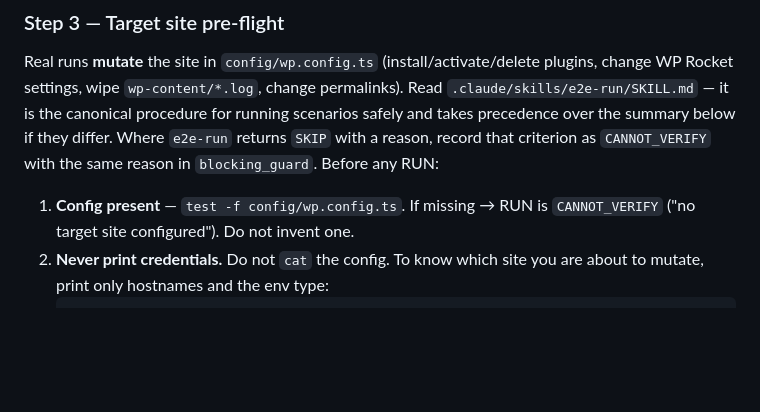
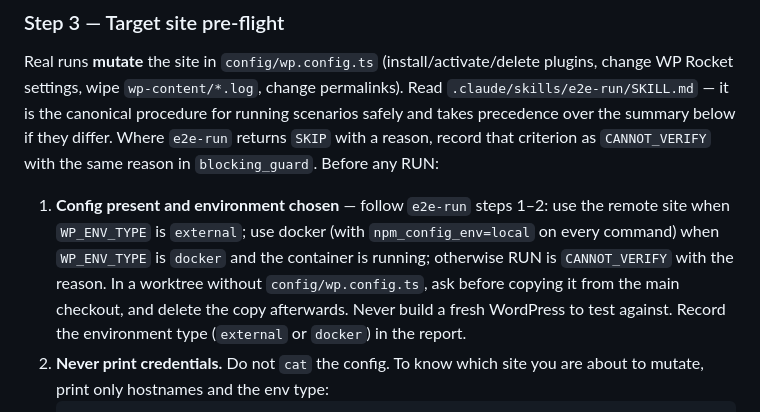
Before and after one commit to wp-media/wp-rocket-e2e, a Markdown page: .claude/agents/qa-engineer.md, the part around the change. GitHub-like rendering; blank space fills up the shorter version.

````diff
--- a/.claude/agents/qa-engineer.md
+++ b/.claude/agents/qa-engineer.md
@@ -133,7 +133,7 @@ If you use ANALYSIS for a change that should have been RUN, state explicitly in
 
 Real runs **mutate** the site in `config/wp.config.ts` (install/activate/delete plugins, change WP Rocket settings, wipe `wp-content/*.log`, change permalinks). Read `.claude/skills/e2e-run/SKILL.md` — it is the canonical procedure for running scenarios safely and takes precedence over the summary below if they differ. Where `e2e-run` returns `SKIP` with a reason, record that criterion as `CANNOT_VERIFY` with the same reason in `blocking_guard`. Before any RUN:
 
-1. **Config present** — `test -f config/wp.config.ts`. If missing → RUN is `CANNOT_VERIFY` ("no target site configured"). Do not invent one.
+1. **Config present and environment chosen** — follow `e2e-run` steps 1–2: use the remote site when `WP_ENV_TYPE` is `external`; use docker (with `npm_config_env=local` on every command) when `WP_ENV_TYPE` is `docker` and the container is running; otherwise RUN is `CANNOT_VERIFY` with the reason. In a worktree without `config/wp.config.ts`, ask before copying it from the main checkout, and delete the copy afterwards. Never build a fresh WordPress to test against. Record the environment type (`external` or `docker`) in the report.
 2. **Never print credentials.** Do not `cat` the config. To know which site you are about to mutate, print only hostnames and the env type:
    ```bash
    grep -oE "https?://[^/'\"]+" config/wp.config.ts | sort -u
````
Also changed, not shown: .claude/README.md (added, +88 -0 lines), 1 other file.
